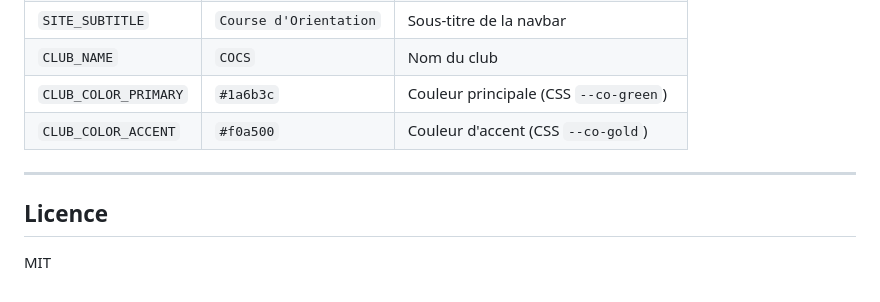
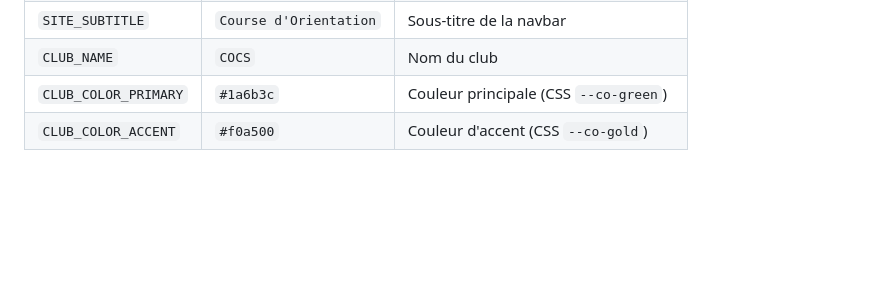
Before and after one commit to Jolatomme/MeOSDjango, a Markdown page: README.md, the part around the change. Drawn GitHub-style; blank space fills up the shorter version.

Commit message:
Remove Licence section from README.md
Removed the 'Licence' section from the README.

```diff
--- a/README.md
+++ b/README.md
@@ -225,9 +225,3 @@ npm test
 | `CLUB_NAME` | `COCS` | Nom du club |
 | `CLUB_COLOR_PRIMARY` | `#1a6b3c` | Couleur principale (CSS `--co-green`) |
 | `CLUB_COLOR_ACCENT` | `#f0a500` | Couleur d'accent (CSS `--co-gold`) |
-
----
-
-## Licence
-
-MIT
```
